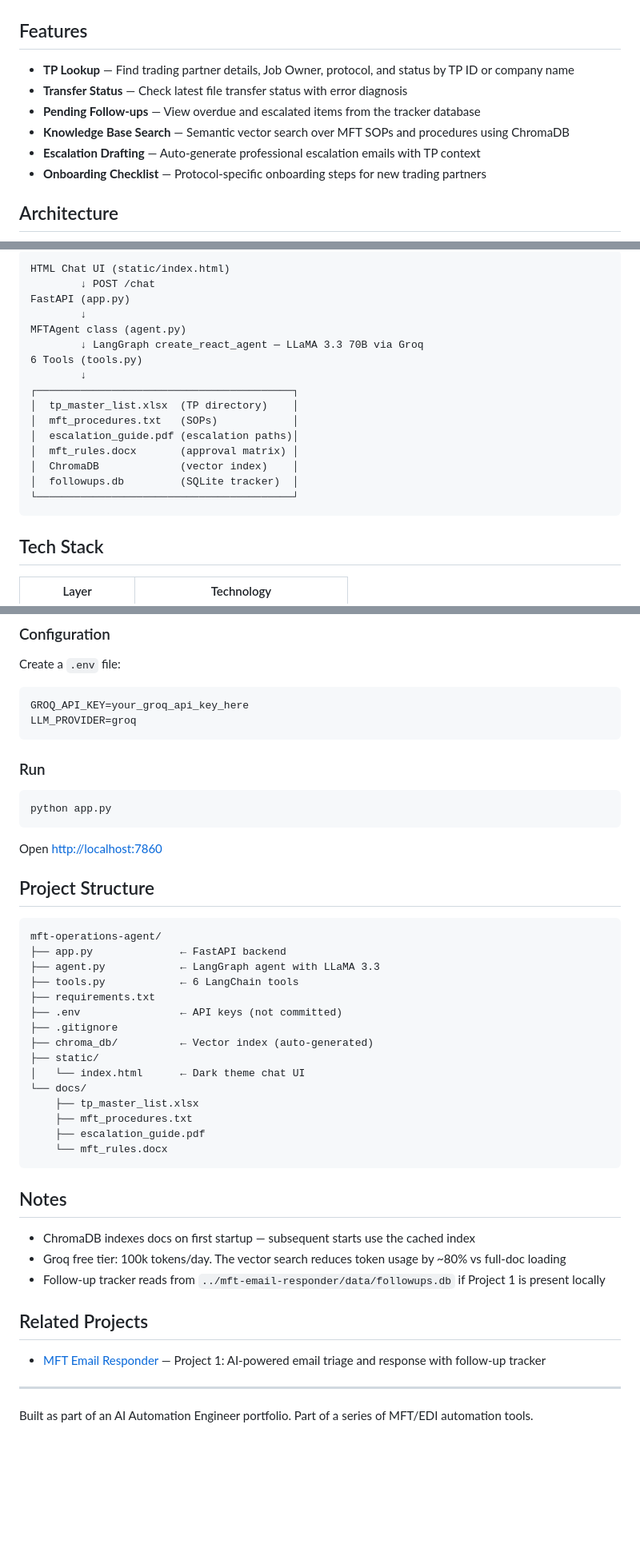
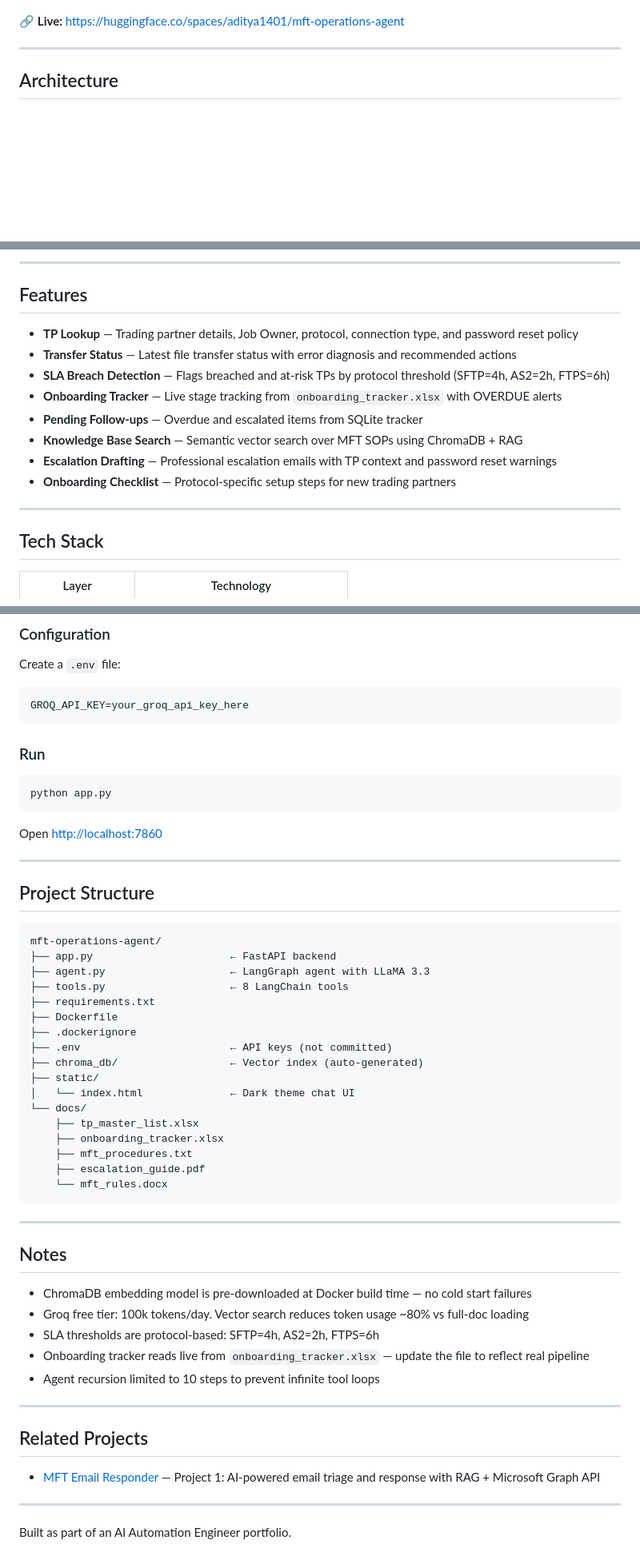
Before and after one commit to adii1401/mft-operations-agent, a Markdown page: README.md, 3 parts joined by grey strips. Shown at 80% size. GitHub-like rendering; blank space fills up the shorter version.

````diff
--- a/README.md
+++ b/README.md
@@ -15,14 +15,9 @@ An AI-powered operations assistant for MFT/EDI support engineers. Built with Lan
 
 ![MFT Operations Agent](static/preview.png)
 
-## Features
+🔗 **Live:** https://huggingface.co/spaces/aditya1401/mft-operations-agent
 
-- **TP Lookup** — Find trading partner details, Job Owner, protocol, and status by TP ID or company name
-- **Transfer Status** — Check latest file transfer status with error diagnosis
-- **Pending Follow-ups** — View overdue and escalated items from the tracker database
-- **Knowledge Base Search** — Semantic vector search over MFT SOPs and procedures using ChromaDB
-- **Escalation Drafting** — Auto-generate professional escalation emails with TP context
-- **Onboarding Checklist** — Protocol-specific onboarding steps for new trading partners
+---
 
 ## Architecture
 
@@ -29,21 +56,19 @@ An AI-powered operations assistant for MFT/EDI support engineers. Built with Lan
 ```
-HTML Chat UI (static/index.html)
-        ↓ POST /chat
-FastAPI (app.py)
-        ↓
-MFTAgent class (agent.py)
-        ↓ LangGraph create_react_agent — LLaMA 3.3 70B via Groq
-6 Tools (tools.py)
-        ↓
-┌─────────────────────────────────────────┐
-│  tp_master_list.xlsx  (TP directory)    │
-│  mft_procedures.txt   (SOPs)            │
-│  escalation_guide.pdf (escalation paths)│
-│  mft_rules.docx       (approval matrix) │
-│  ChromaDB             (vector index)    │
-│  followups.db         (SQLite tracker)  │
-└─────────────────────────────────────────┘
-```
+
+---
+
+## Features
+
+- **TP Lookup** — Trading partner details, Job Owner, protocol, connection type, and password reset policy
+- **Transfer Status** — Latest file transfer status with error diagnosis and recommended actions
+- **SLA Breach Detection** — Flags breached and at-risk TPs by protocol threshold (SFTP=4h, AS2=2h, FTPS=6h)
+- **Onboarding Tracker** — Live stage tracking from `onboarding_tracker.xlsx` with OVERDUE alerts
+- **Pending Follow-ups** — Overdue and escalated items from SQLite tracker
+- **Knowledge Base Search** — Semantic vector search over MFT SOPs using ChromaDB + RAG
+- **Escalation Drafting** — Professional escalation emails with TP context and password reset warnings
+- **Onboarding Checklist** — Protocol-specific setup steps for new trading partners
+
+---
 
 ## Tech Stack
 
@@ -87,7 +119,6 @@ pip install -r requirements.txt
 Create a `.env` file:
 ```env
 GROQ_API_KEY=your_groq_api_key_here
-LLM_PROVIDER=groq
 ```
 
 ### Run
@@ -98,36 +129,46 @@ python app.py
 
 Open [http://localhost:7860](http://localhost:7860)
 
+---
+
 ## Project Structure
 
 ```
 mft-operations-agent/
-├── app.py              ← FastAPI backend
-├── agent.py            ← LangGraph agent with LLaMA 3.3
-├── tools.py            ← 6 LangChain tools
+├── app.py                      ← FastAPI backend
+├── agent.py                    ← LangGraph agent with LLaMA 3.3
+├── tools.py                    ← 8 LangChain tools
 ├── requirements.txt
-├── .env                ← API keys (not committed)
-├── .gitignore
-├── chroma_db/          ← Vector index (auto-generated)
+├── Dockerfile
+├── .dockerignore
+├── .env                        ← API keys (not committed)
+├── chroma_db/                  ← Vector index (auto-generated)
 ├── static/
-│   └── index.html      ← Dark theme chat UI
+│   └── index.html              ← Dark theme chat UI
 └── docs/
     ├── tp_master_list.xlsx
+    ├── onboarding_tracker.xlsx
     ├── mft_procedures.txt
     ├── escalation_guide.pdf
     └── mft_rules.docx
 ```
 
+---
+
 ## Notes
 
-- ChromaDB indexes docs on first startup — subsequent starts use the cached index
-- Groq free tier: 100k tokens/day. The vector search reduces token usage by ~80% vs full-doc loading
-- Follow-up tracker reads from `../mft-email-responder/data/followups.db` if Project 1 is present locally
+- ChromaDB embedding model is pre-downloaded at Docker build time — no cold start failures
+- Groq free tier: 100k tokens/day. Vector search reduces token usage ~80% vs full-doc loading
+- SLA thresholds are protocol-based: SFTP=4h, AS2=2h, FTPS=6h
+- Onboarding tracker reads live from `onboarding_tracker.xlsx` — update the file to reflect real pipeline
+- Agent recursion limited to 10 steps to prevent infinite tool loops
+
+---
 
 ## Related Projects
 
-- [MFT Email Responder](https://github.com/adii1401/mft-email-responder) — Project 1: AI-powered email triage and response with follow-up tracker
+- [MFT Email Responder](https://github.com/adii1401/mft-email-responder) — Project 1: AI-powered email triage and response with RAG + Microsoft Graph API
 
 ---
 
-Built as part of an AI Automation Engineer portfolio. Part of a series of MFT/EDI automation tools.
+Built as part of an AI Automation Engineer portfolio.
````
Also changed, not shown: other parts of README.md (+46 -7 lines).
